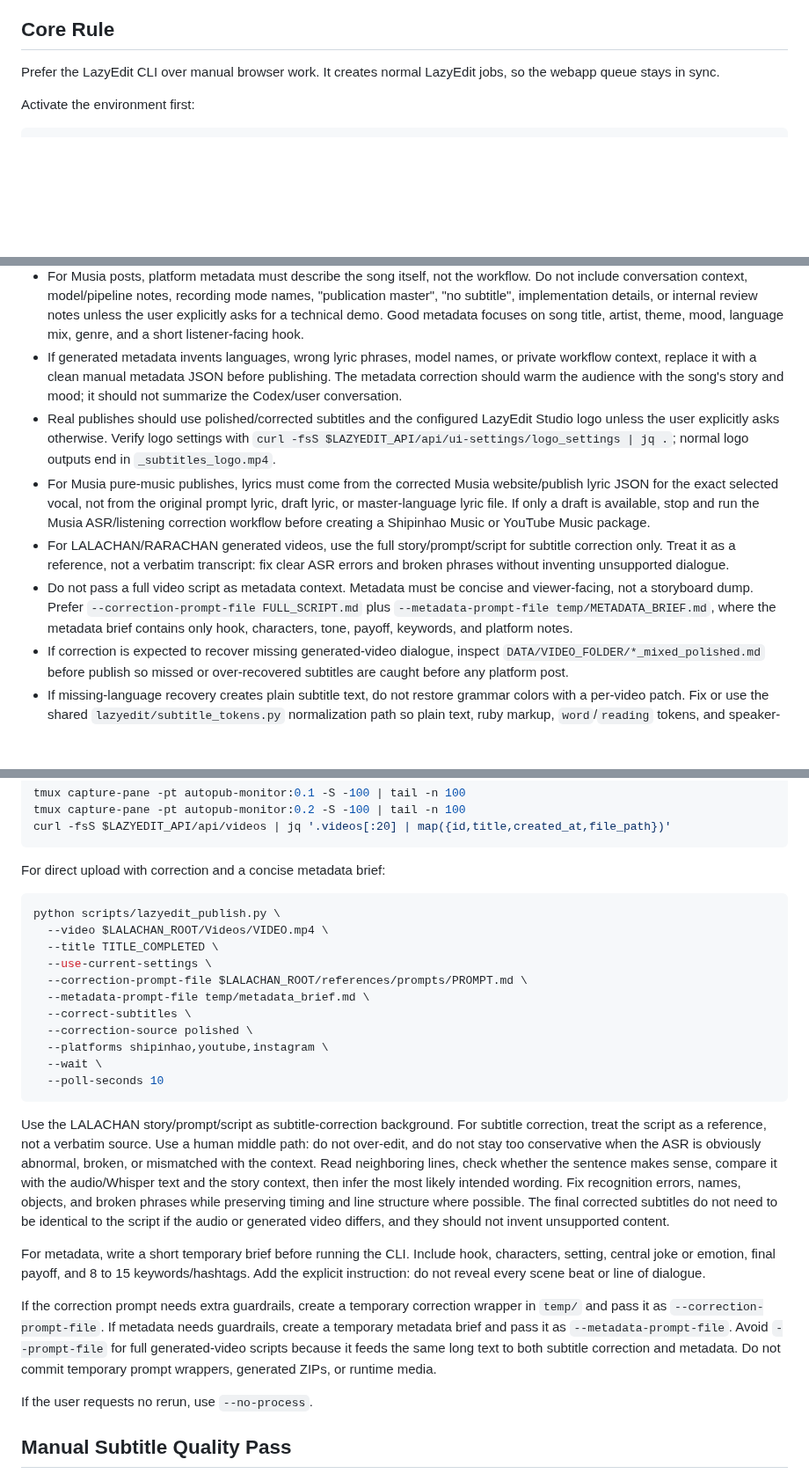
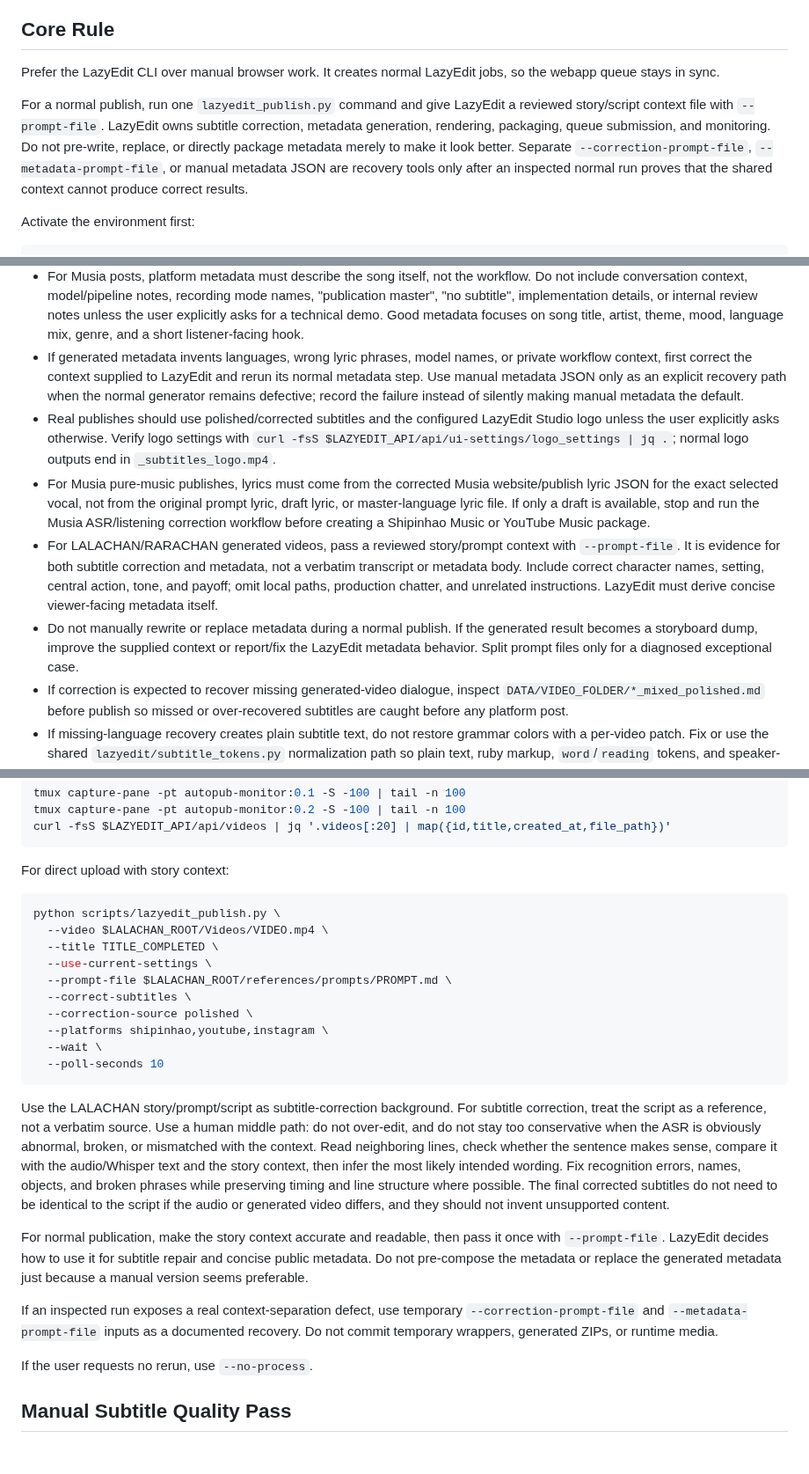
Before and after one commit to lachlanchen/LazySkills, a Markdown page: skills/lazyedit-publish-workflow/SKILL.md, 3 parts joined by grey strips. Shown at 88% size. GitHub-like rendering; blank space fills up the shorter version.

Commit message:
Use LazyEdit context-driven metadata by default

````diff
--- a/skills/lazyedit-publish-workflow/SKILL.md
+++ b/skills/lazyedit-publish-workflow/SKILL.md
@@ -35,6 +35,15 @@ set +a
 
 Prefer the LazyEdit CLI over manual browser work. It creates normal LazyEdit jobs, so the webapp queue stays in sync.
 
+For a normal publish, run one `lazyedit_publish.py` command and give LazyEdit a
+reviewed story/script context file with `--prompt-file`. LazyEdit owns subtitle
+correction, metadata generation, rendering, packaging, queue submission, and
+monitoring. Do not pre-write, replace, or directly package metadata merely to
+make it look better. Separate `--correction-prompt-file`,
+`--metadata-prompt-file`, or manual metadata JSON are recovery tools only after
+an inspected normal run proves that the shared context cannot produce correct
+results.
+
 Activate the environment first:
 
 ```bash
@@ -70,17 +79,26 @@ conda activate lazyedit
   Good metadata focuses on song title, artist, theme, mood, language mix, genre,
   and a short listener-facing hook.
 - If generated metadata invents languages, wrong lyric phrases, model names, or
-  private workflow context, replace it with a clean manual metadata JSON before
-  publishing. The metadata correction should warm the audience with the song's
-  story and mood; it should not summarize the Codex/user conversation.
+  private workflow context, first correct the context supplied to LazyEdit and
+  rerun its normal metadata step. Use manual metadata JSON only as an explicit
+  recovery path when the normal generator remains defective; record the failure
+  instead of silently making manual metadata the default.
 - Real publishes should use polished/corrected subtitles and the configured LazyEdit Studio logo unless the user explicitly asks otherwise. Verify logo settings with `curl -fsS $LAZYEDIT_API/api/ui-settings/logo_settings | jq .`; normal logo outputs end in `_subtitles_logo.mp4`.
 - For Musia pure-music publishes, lyrics must come from the corrected Musia
   website/publish lyric JSON for the exact selected vocal, not from the original
   prompt lyric, draft lyric, or master-language lyric file. If only a draft is
   available, stop and run the Musia ASR/listening correction workflow before
   creating a Shipinhao Music or YouTube Music package.
-- For LALACHAN/RARACHAN generated videos, use the full story/prompt/script for subtitle correction only. Treat it as a reference, not a verbatim transcript: fix clear ASR errors and broken phrases without inventing unsupported dialogue.
-- Do not pass a full video script as metadata context. Metadata must be concise and viewer-facing, not a storyboard dump. Prefer `--correction-prompt-file FULL_SCRIPT.md` plus `--metadata-prompt-file temp/METADATA_BRIEF.md`, where the metadata brief contains only hook, characters, tone, payoff, keywords, and platform notes.
+- For LALACHAN/RARACHAN generated videos, pass a reviewed story/prompt context
+  with `--prompt-file`. It is evidence for both subtitle correction and metadata,
+  not a verbatim transcript or metadata body. Include correct character names,
+  setting, central action, tone, and payoff; omit local paths, production chatter,
+  and unrelated instructions. LazyEdit must derive concise viewer-facing
+  metadata itself.
+- Do not manually rewrite or replace metadata during a normal publish. If the
+  generated result becomes a storyboard dump, improve the supplied context or
+  report/fix the LazyEdit metadata behavior. Split prompt files only for a
+  diagnosed exceptional case.
 - If correction is expected to recover missing generated-video dialogue, inspect `DATA/VIDEO_FOLDER/*_mixed_polished.md` before publish so missed or over-recovered subtitles are caught before any platform post.
 - If missing-language recovery creates plain subtitle text, do not restore grammar colors with a per-video patch. Fix or use the shared `lazyedit/subtitle_tokens.py` normalization path so plain text, ruby markup, `word`/`reading` tokens, and speaker-helper rows all render through grammar-typed palette tokens.
 - When copying through Nutstore, use one stable `_COMPLETED` filename and watch AutoPubMonitor panes before recopying. Avoid creating duplicate source files just to retrigger the watcher.
@@ -536,15 +553,14 @@ tmux capture-pane -pt autopub-monitor:0.2 -S -100 | tail -n 100
 curl -fsS $LAZYEDIT_API/api/videos | jq '.videos[:20] | map({id,title,created_at,file_path})'
 ```
 
-For direct upload with correction and a concise metadata brief:
+For direct upload with story context:
 
 ```bash
 python scripts/lazyedit_publish.py \
   --video $LALACHAN_ROOT/Videos/VIDEO.mp4 \
   --title TITLE_COMPLETED \
   --use-current-settings \
-  --correction-prompt-file $LALACHAN_ROOT/references/prompts/PROMPT.md \
-  --metadata-prompt-file temp/metadata_brief.md \
+  --prompt-file $LALACHAN_ROOT/references/prompts/PROMPT.md \
   --correct-subtitles \
   --correction-source polished \
   --platforms shipinhao,youtube,instagram \
@@ -554,9 +570,14 @@ python scripts/lazyedit_publish.py \
 
 Use the LALACHAN story/prompt/script as subtitle-correction background. For subtitle correction, treat the script as a reference, not a verbatim source. Use a human middle path: do not over-edit, and do not stay too conservative when the ASR is obviously abnormal, broken, or mismatched with the context. Read neighboring lines, check whether the sentence makes sense, compare it with the audio/Whisper text and the story context, then infer the most likely intended wording. Fix recognition errors, names, objects, and broken phrases while preserving timing and line structure where possible. The final corrected subtitles do not need to be identical to the script if the audio or generated video differs, and they should not invent unsupported content.
 
-For metadata, write a short temporary brief before running the CLI. Include hook, characters, setting, central joke or emotion, final payoff, and 8 to 15 keywords/hashtags. Add the explicit instruction: do not reveal every scene beat or line of dialogue.
+For normal publication, make the story context accurate and readable, then pass
+it once with `--prompt-file`. LazyEdit decides how to use it for subtitle repair
+and concise public metadata. Do not pre-compose the metadata or replace the
+generated metadata just because a manual version seems preferable.
 
-If the correction prompt needs extra guardrails, create a temporary correction wrapper in `temp/` and pass it as `--correction-prompt-file`. If metadata needs guardrails, create a temporary metadata brief and pass it as `--metadata-prompt-file`. Avoid `--prompt-file` for full generated-video scripts because it feeds the same long text to both subtitle correction and metadata. Do not commit temporary prompt wrappers, generated ZIPs, or runtime media.
+If an inspected run exposes a real context-separation defect, use temporary
+`--correction-prompt-file` and `--metadata-prompt-file` inputs as a documented
+recovery. Do not commit temporary wrappers, generated ZIPs, or runtime media.
 
 If the user requests no rerun, use `--no-process`.
 
````
Also changed, not shown: other parts of skills/lazyedit-publish-workflow/SKILL.md (+6 -5 lines).
